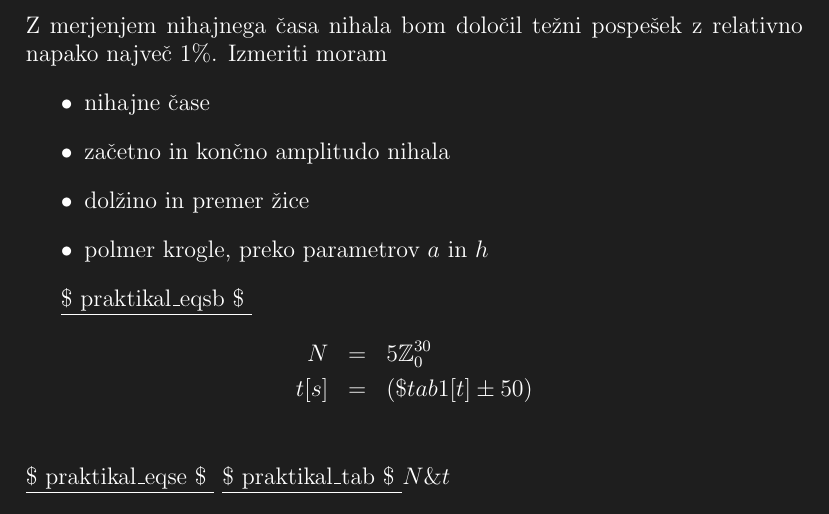
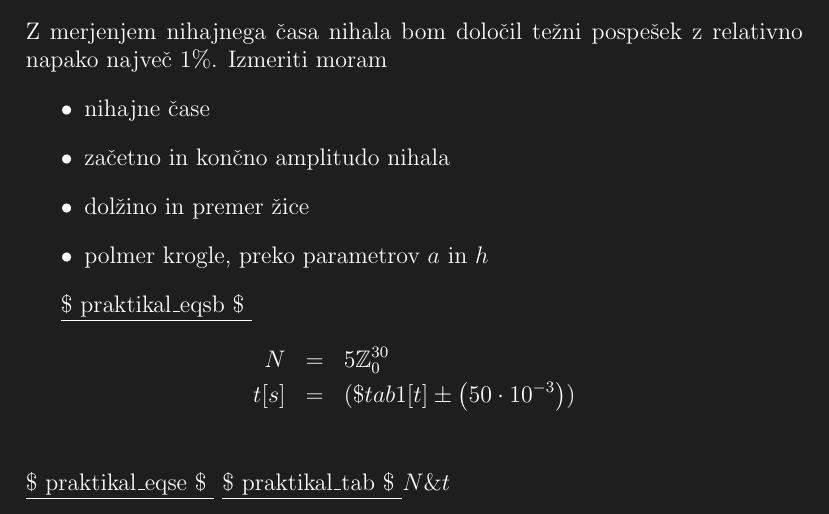
Before and after one commit to andrazsitar/praktikal, a LaTeX document (demo/vaja_15/eqs.tex): part of page 6 of 10, cut so that both start at the same text. Compiled offline with pdfLaTeX.

Commit message:
Update eqs.tex
Time import now has a proper uncertainty (50ms instead of 50s)

```diff
--- a/demo/vaja_15/eqs.tex
+++ b/demo/vaja_15/eqs.tex
@@ -130,7 +130,7 @@ Z merjenjem nihajnega časa nihala bom določil težni pospešek z relativno nap
 \pkt{eqsb}
 \begin{eqnarray*}
   N &=& 5\mathbb{Z}_{0}^{30} \\
-	t[s] &=& (\$tab1[t] \pm 50) \\
+	t[s] &=& (\$tab1[t] \pm \left( 50 \cdot 10^{-3} \right)) \\
 \end{eqnarray*}
 \pkt{eqse}
 \pkt{tab}{$ N \& t $}\\
```
